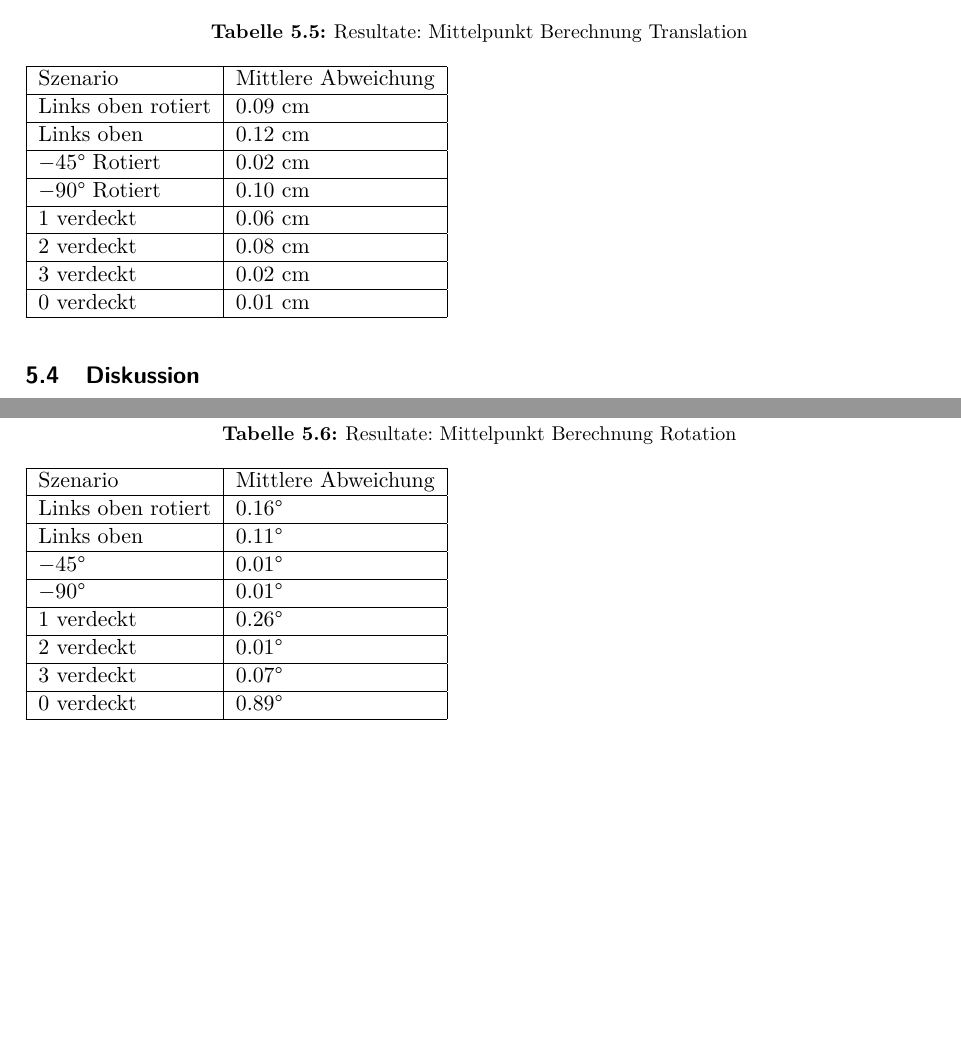
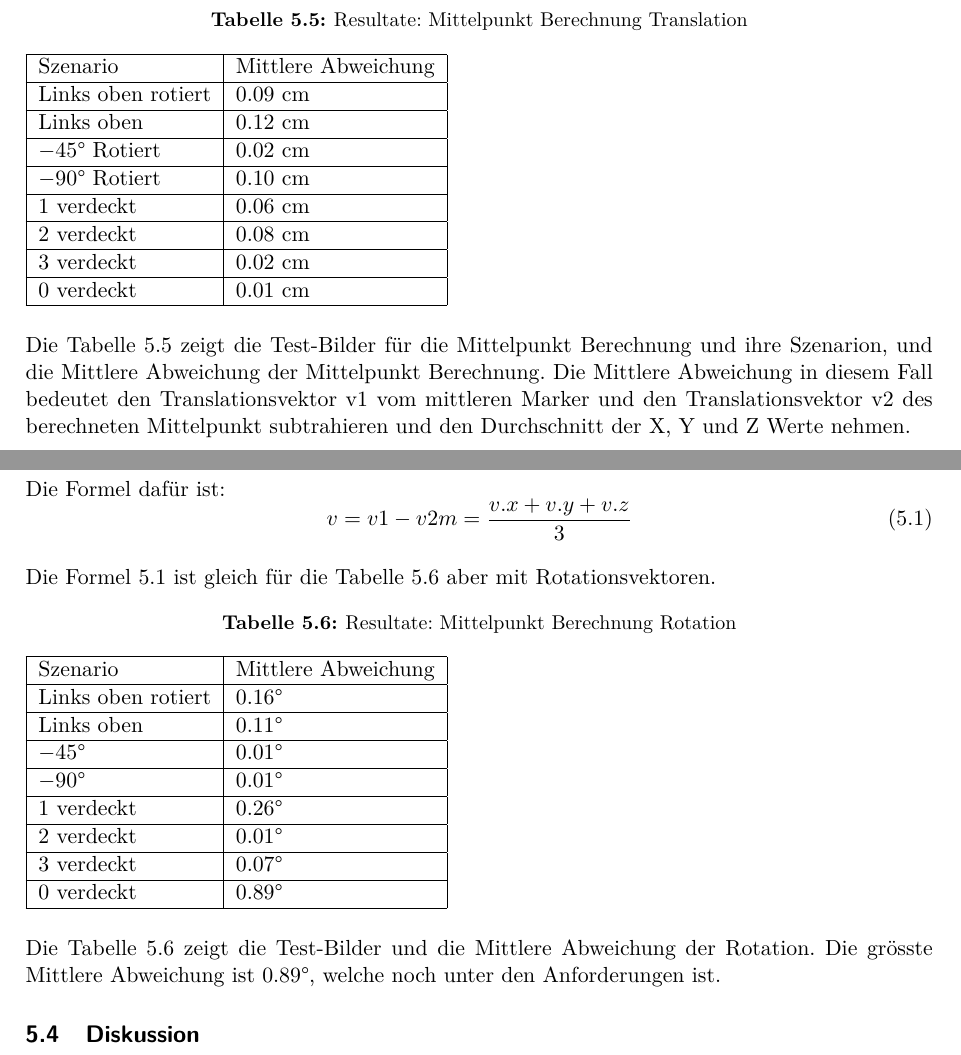
Before and after one commit to hoangviet-nguyen/ip5-dokumentation, a LaTeX document (Traverse_fuer_autonomes_Heben/main.tex, which reads Traverse_fuer_autonomes_Heben/sections/resultat.tex): two parts of pages 33 and 34 of 38, joined at a grey line, cut so that both start at the same text, the shorter picture padded with empty space. Compiled offline with pdfLaTeX.

Commit message:
mittelpunkt berechnung halb fertig

```diff
--- a/Traverse_fuer_autonomes_Heben/sections/resultat.tex
+++ b/Traverse_fuer_autonomes_Heben/sections/resultat.tex
@@ -316,7 +316,17 @@ Mit diesem wurde die Posenschätzung durchgeführt und die daraus resultierende
         \end{tabular}
 \end{table}
 
+Die Tabelle \ref{tab:MittelpunktTranslation} zeigt die Test-Bilder für die Mittelpunkt Berechnung und ihre Szenarion, und die Mittlere Abweichung der Mittelpunkt Berechnung.
+Die Mittlere Abweichung in diesem Fall bedeutet den Translationsvektor v1 vom mittleren Marker und den Translationsvektor v2 des berechneten Mittelpunkt subtrahieren und den Durchschnitt der X, Y und Z Werte nehmen.
 
+Die Formel dafür ist:
+\begin{equation}
+    v = v1 - v2\\
+    m = \frac{v.x + v.y + v.z}{3}
+    \label{eq:mittlereAbweichung}
+\end{equation}
+
+Die Formel \ref{eq:mittlereAbweichung} ist gleich für die Tabelle \ref{tab:MittelpunktRotation} aber mit Rotationsvektoren.
 
 \begin{table}[!htb]
     \caption{Resultate: Mittelpunkt Berechnung Rotation}
@@ -344,6 +354,8 @@ Mit diesem wurde die Posenschätzung durchgeführt und die daraus resultierende
     \end{tabular}
 \end{table}
 
+Die Tabelle \ref{tab:MittelpunktRotation} zeigt die Test-Bilder und die Mittlere Abweichung der Rotation.
+Die grösste Mittlere Abweichung ist \(0.89\degree\), welche noch unter den Anforderungen ist.
 
 
 \subsection{Diskussion}
```
Also changed, not shown: Traverse_fuer_autonomes_Heben/sections/resultat.tex (2 more changed lines).
